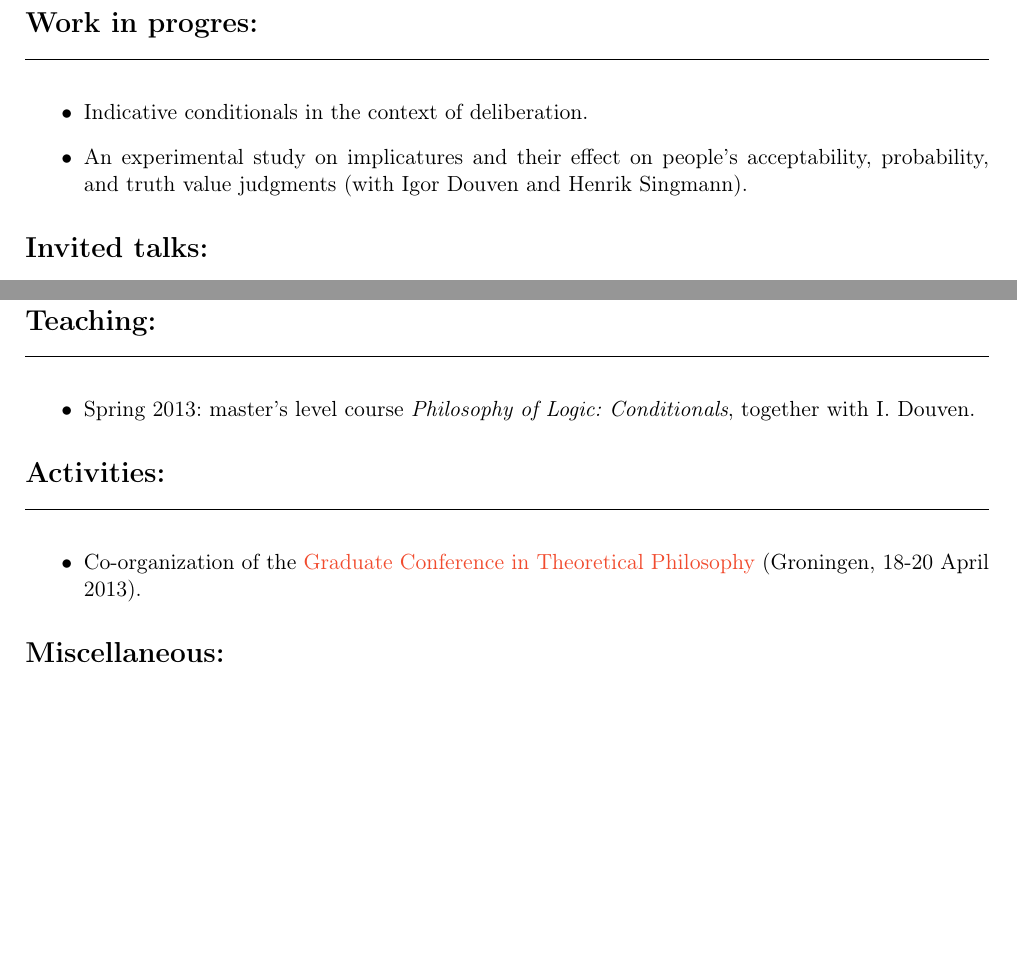
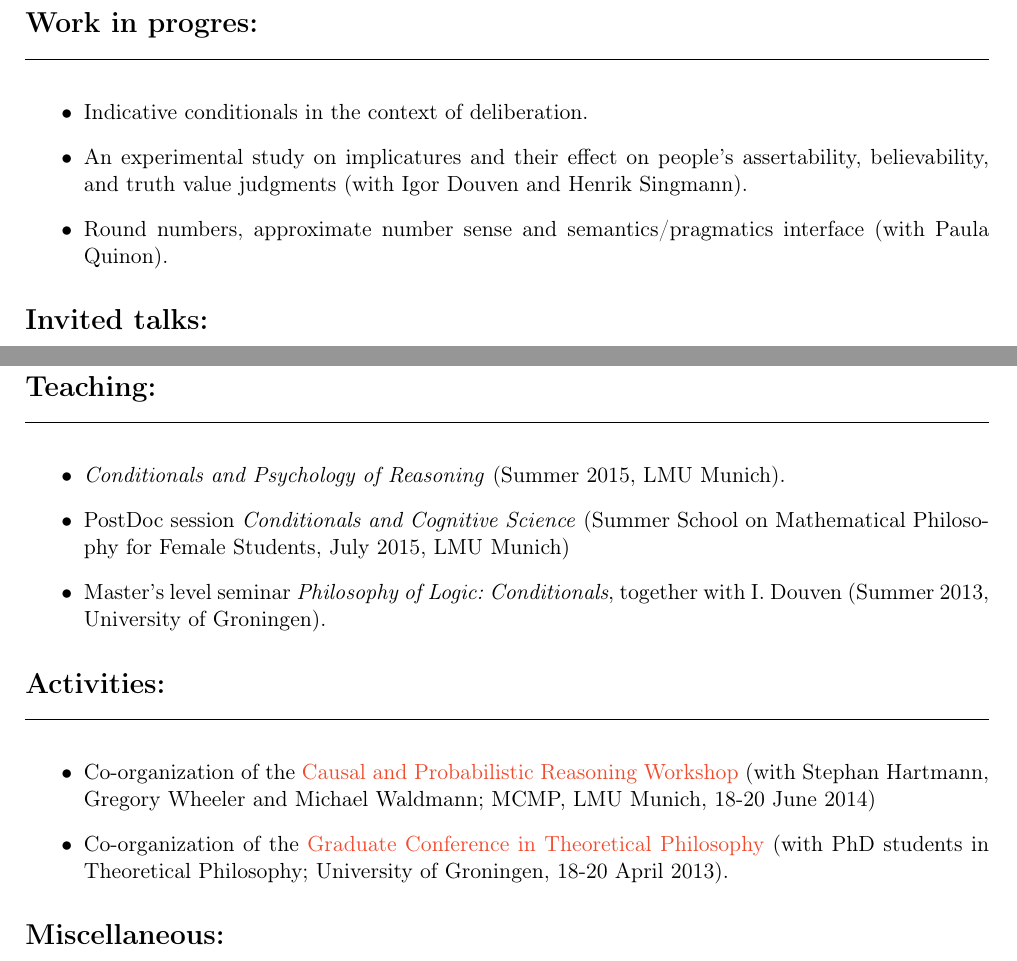
Before and after one commit to kkrzyzanowska/kkrzyzanowska.github.com, a LaTeX CV (CV/cv.tex): two parts of pages 2 and 4 of 4, joined at a grey line, cut so that both start at the same text, the shorter picture padded with empty space. The pictures show the PDF file CV/cv.pdf that the author committed with the source.

Commit message:
update w CV
nowe work in progress, organizacja warsztatów oraz uczenie w 2015

```diff
--- a/CV/cv.tex
+++ b/CV/cv.tex
@@ -200,7 +200,8 @@ No. 4, pp. 771-792, 2014.
   \headtwo{Work in progres:}
   \begin{itemize}
    \item Indicative conditionals in the context of deliberation.
-   \item An experimental study on implicatures and their effect on people's acceptability, probability, and truth value judgments (with Igor Douven and Henrik Singmann).
+   \item An experimental study on implicatures and their effect on people's assertability, believability, and truth value judgments (with Igor Douven and Henrik Singmann).
+   \item An experimental study on ``round numbers'', approximate number sense and semantics/pragmatics interface (with Paula Quinon).
   \end{itemize}
 
 
@@ -324,16 +325,19 @@ No. 4, pp. 771-792, 2014.
 
   \headtwo{Teaching:}
   \begin{itemize}
-  \item Spring 2013: master's level course \emph{Philosophy of Logic:
-      Conditionals}, together with I.~Douven.
+  \item \emph{Conditionals and Psychology of Reasoning} (Summer 2015, LMU Munich).
+  \item PostDoc session \emph{Conditionals and Cognitive Science} (Summer School on Mathematical Philosophy for Female Students, July 2015, LMU Munich)
+  \item Master's level seminar \emph{Philosophy of Logic:
+      Conditionals}, together with I.~Douven (Summer 2013, University of Groningen).
   \end{itemize}
 
 
   \headtwo{Activities:}
   \begin{itemize}
+  \item Co-organization of the \href{http://lmu.de/cpr2015}{Causal and Probabilistic Reasoning Workshop} (with Stephan Hartmann, Gregory Wheeler and Michael Waldmann; MCMP, LMU Munich, 18-20 June 2014)
   \item Co-organization of the
     \href{http://www.philos.rug.nl/GCTP2013/}{Graduate Conference in
-      Theoretical Philosophy} (Groningen, 18-20 April 2013).
+      Theoretical Philosophy} (with PhD students in Theoretical Philosophy; University of Groningen, 18-20 April 2013).
   \end{itemize}
 
 
```
Also changed, not shown: CV/cv.pdf, 3 other files.
